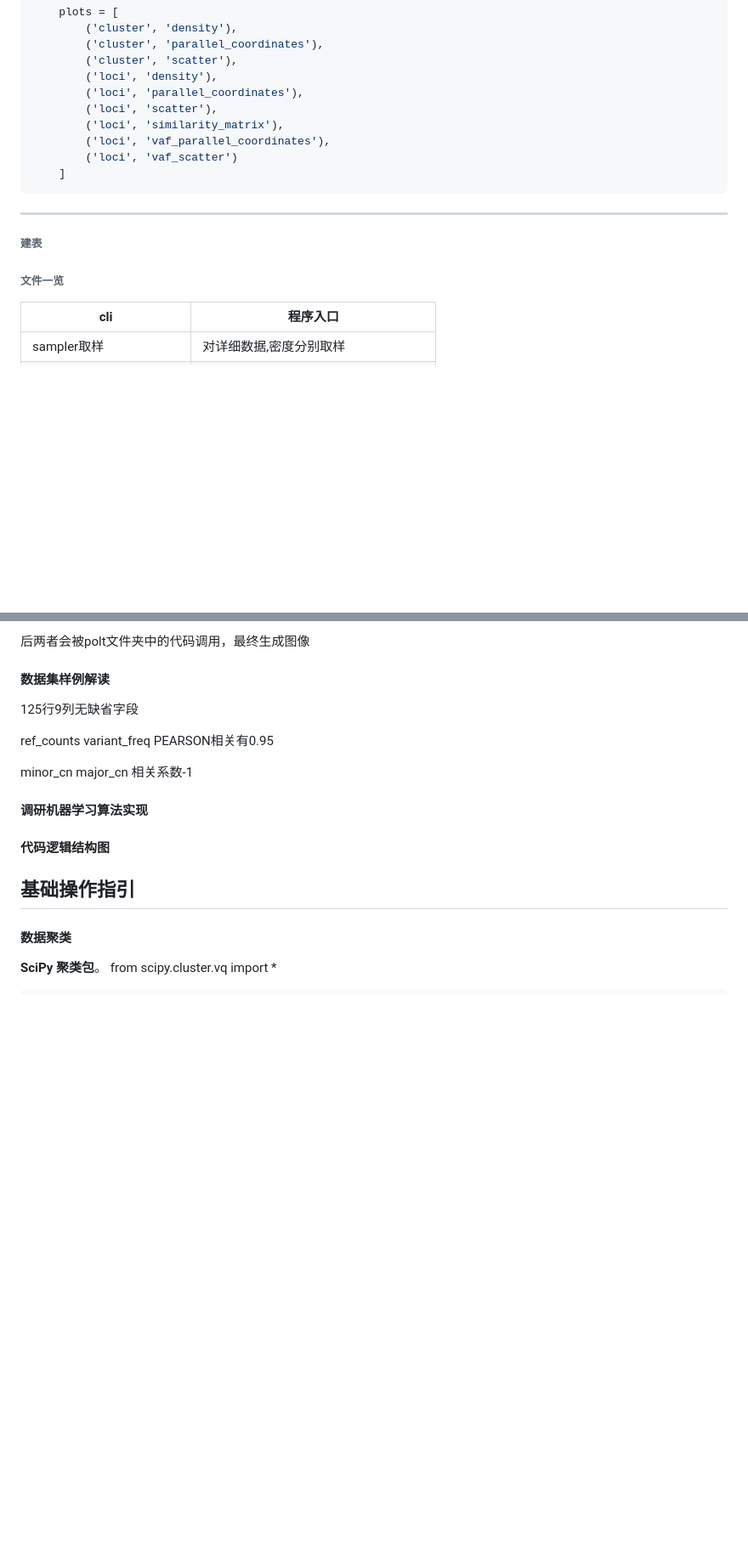
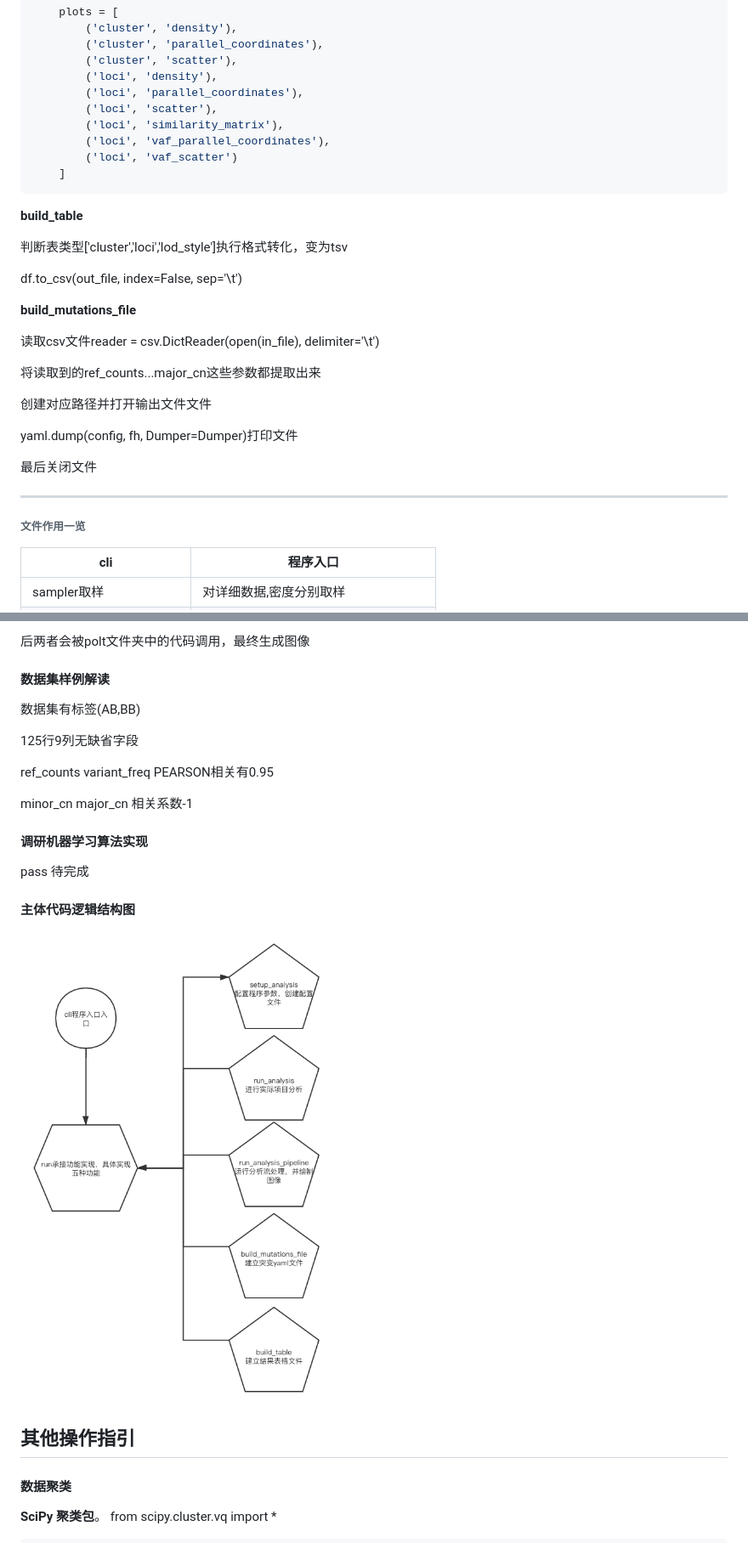
Before and after one commit to Proletariat-Programmer/DataMask, a Markdown page: README.md, 2 parts joined by grey strips. Shown: that part at 85% size. Drawn GitHub-style; pictures changed too: picture/s.png (added); blank space fills up the shorter version.

Commit message:
doc:20201102白天

````diff
--- a/README.md
+++ b/README.md
@@ -102,13 +106,27 @@ _setup_build_table_parser建表：加载outfile，table_type
     ]
 ```
 
+**build_table**
+
+判断表类型['cluster','loci','lod_style']执行格式转化，变为tsv
+
+df.to_csv(out_file, index=False, sep='\t')
+
+**build_mutations_file**
+
+读取csv文件reader = csv.DictReader(open(in_file), delimiter='\t')
+
+将读取到的ref_counts...major_cn这些参数都提取出来
+
+创建对应路径并打开输出文件文件
+
+yaml.dump(config, fh, Dumper=Dumper)打印文件
+
+最后关闭文件
+
 -----
 
-###### 建表
-
-
-
-###### 文件一览
+###### 文件作用一览
 
 | cli                     | 程序入口                           |
 | ----------------------- | ---------------------------------- |
@@ -132,21 +150,23 @@ _setup_build_table_parser建表：加载outfile，table_type
 
 #### 数据集样例解读
 
+数据集有标签(AB,BB)
+
 125行9列无缺省字段
 
 ref_counts variant_freq PEARSON相关有0.95
 
 minor_cn major_cn 相关系数-1
 
-
-
 #### 调研机器学习算法实现
 
-#### 代码逻辑结构图
+pass 待完成
 
+#### 主体代码逻辑结构图
 
+![s](picture/s.png)
 
-## 基础操作指引
+## 其他操作指引
 
 #### 数据聚类
 
````
Also changed, not shown: other parts of README.md (+11 -7 lines).
